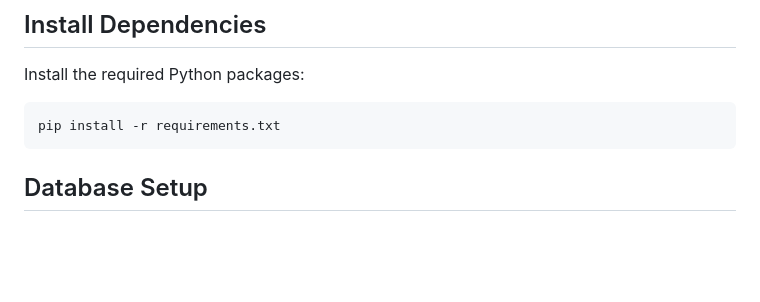
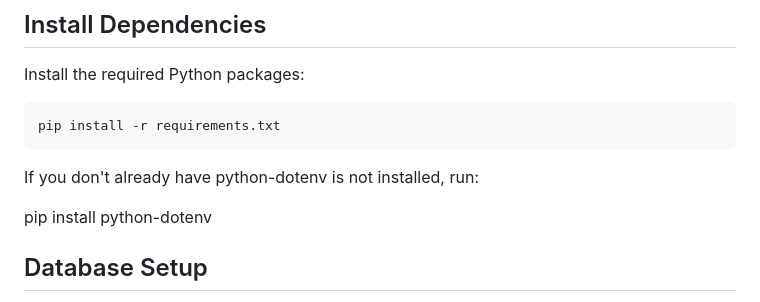
Before and after one commit to lanamnj0/goalgetter, a Markdown page: README.md, the part around the change. Rendered like a GitHub page; blank space fills up the shorter version.

Commit message:
add python-dotenv installation note

````diff
--- a/README.md
+++ b/README.md
@@ -59,6 +59,10 @@ Install the required Python packages:
 ```python
 pip install -r requirements.txt
 ```
+
+If you don't already have python-dotenv is not installed, run:
+
+pip install python-dotenv
 
 ## Database Setup
 
````
